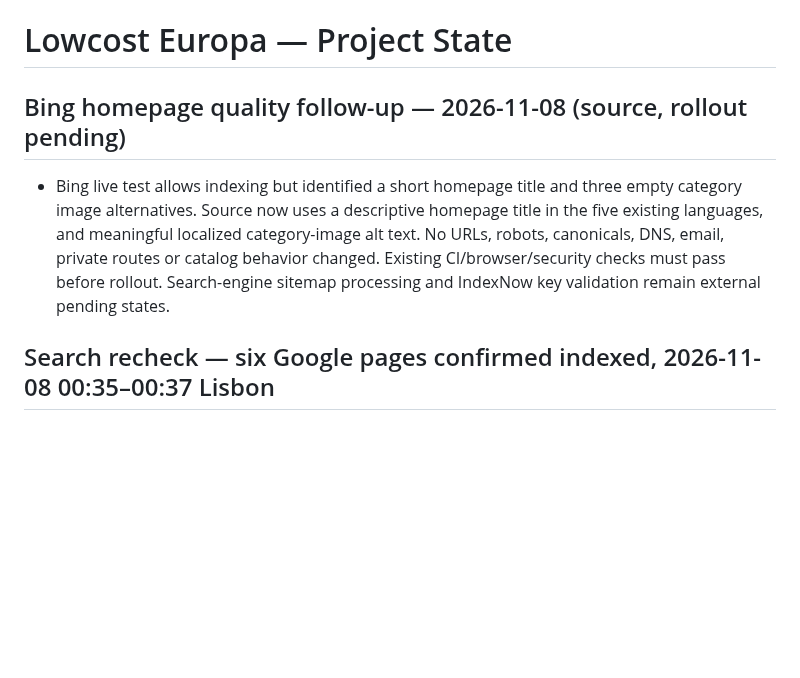
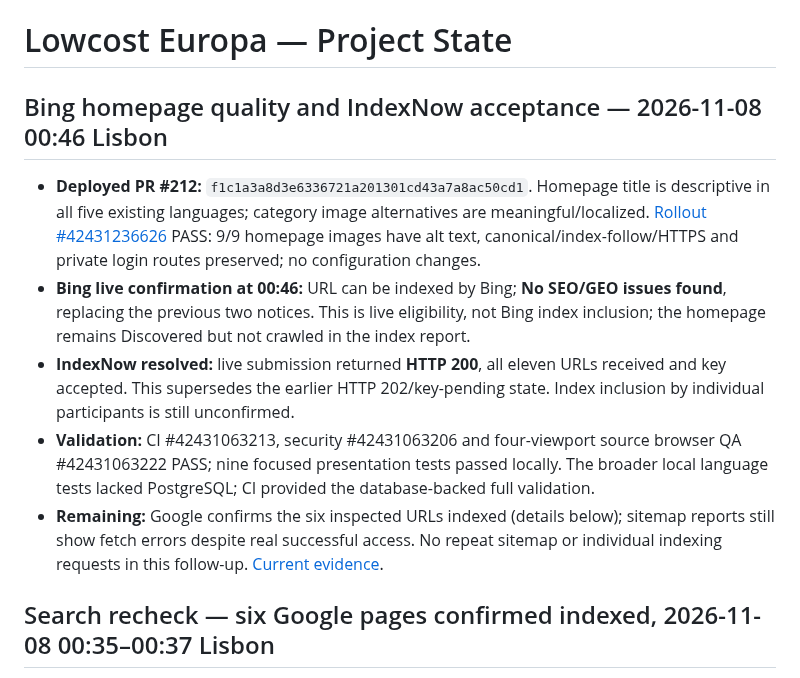
Before and after one commit to martaxi-boss/lowcost-europa, a Markdown page: PROJECT_STATE.md, the part around the change. Drawn GitHub-style; blank space fills up the shorter version.

Commit message:
Record HTTP 200 IndexNow acceptance and zero Bing live SEO issues

```diff
--- a/PROJECT_STATE.md
+++ b/PROJECT_STATE.md
@@ -1,8 +1,12 @@
 # Lowcost Europa — Project State
 
-## Bing homepage quality follow-up — 2026-11-08 (source, rollout pending)
+## Bing homepage quality and IndexNow acceptance — 2026-11-08 00:46 Lisbon
 
-- Bing live test allows indexing but identified a short homepage title and three empty category image alternatives. Source now uses a descriptive homepage title in the five existing languages, and meaningful localized category-image alt text. No URLs, robots, canonicals, DNS, email, private routes or catalog behavior changed. Existing CI/browser/security checks must pass before rollout. Search-engine sitemap processing and IndexNow key validation remain external pending states.
+- **Deployed PR #212:** `f1c1a3a8d3e6336721a201301cd43a7a8ac50cd1`. Homepage title is descriptive in all five existing languages; category image alternatives are meaningful/localized. [Rollout #42431236626](https://github.com/martaxi-boss/VPS/actions/runs/42431236626) PASS: 9/9 homepage images have alt text, canonical/index-follow/HTTPS and private login routes preserved; no configuration changes.
+- **Bing live confirmation at 00:46:** URL can be indexed by Bing; **No SEO/GEO issues found**, replacing the previous two notices. This is live eligibility, not Bing index inclusion; the homepage remains Discovered but not crawled in the index report.
+- **IndexNow resolved:** live submission returned **HTTP 200**, all eleven URLs received and key accepted. This supersedes the earlier HTTP 202/key-pending state. Index inclusion by individual participants is still unconfirmed.
+- **Validation:** CI #42431063213, security #42431063206 and four-viewport source browser QA #42431063222 PASS; nine focused presentation tests passed locally. The broader local language tests lacked PostgreSQL; CI provided the database-backed full validation.
+- **Remaining:** Google confirms the six inspected URLs indexed (details below); sitemap reports still show fetch errors despite real successful access. No repeat sitemap or individual indexing requests in this follow-up. [Current evidence](docs/operations/international-search-20261108.md).
 
 ## Search recheck — six Google pages confirmed indexed, 2026-11-08 00:35–00:37 Lisbon
 
```
